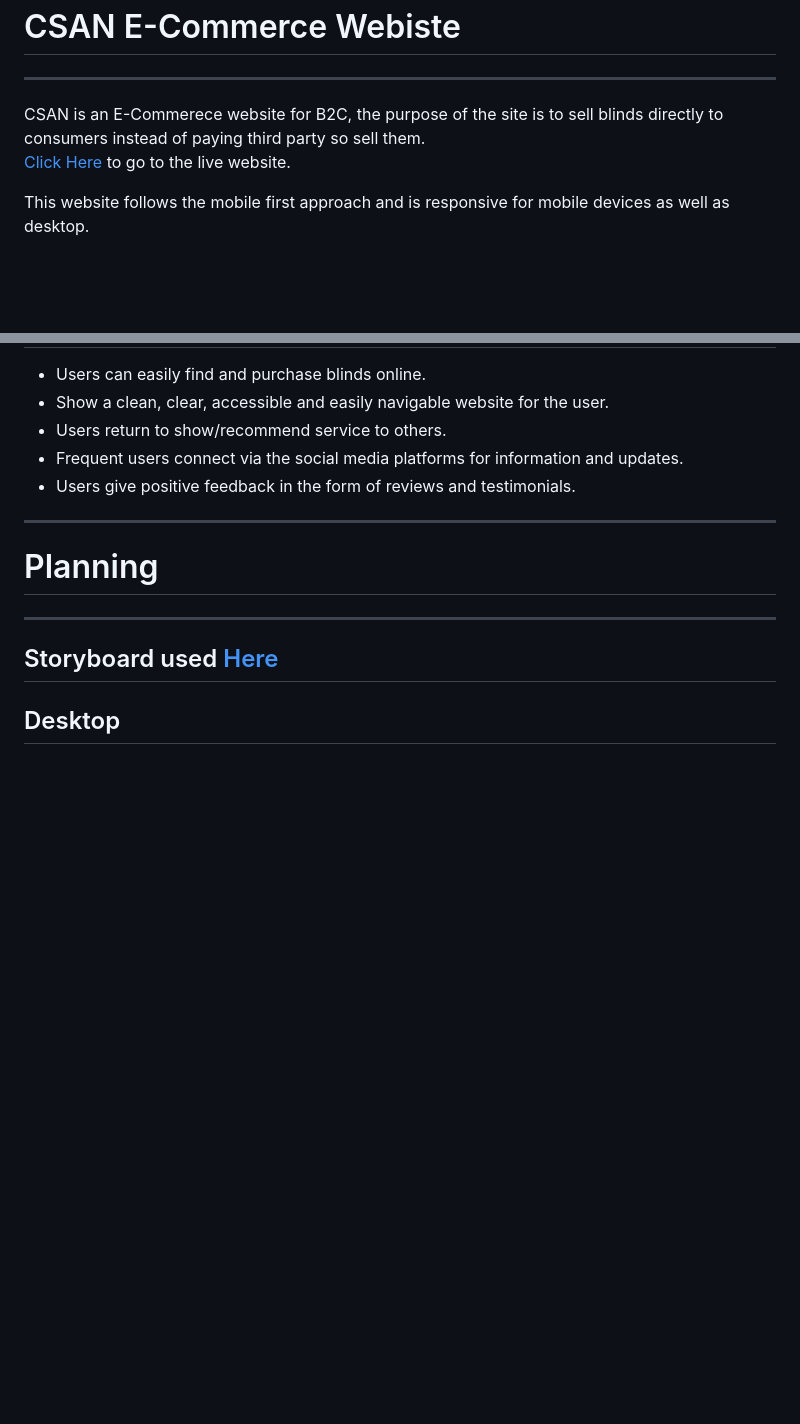
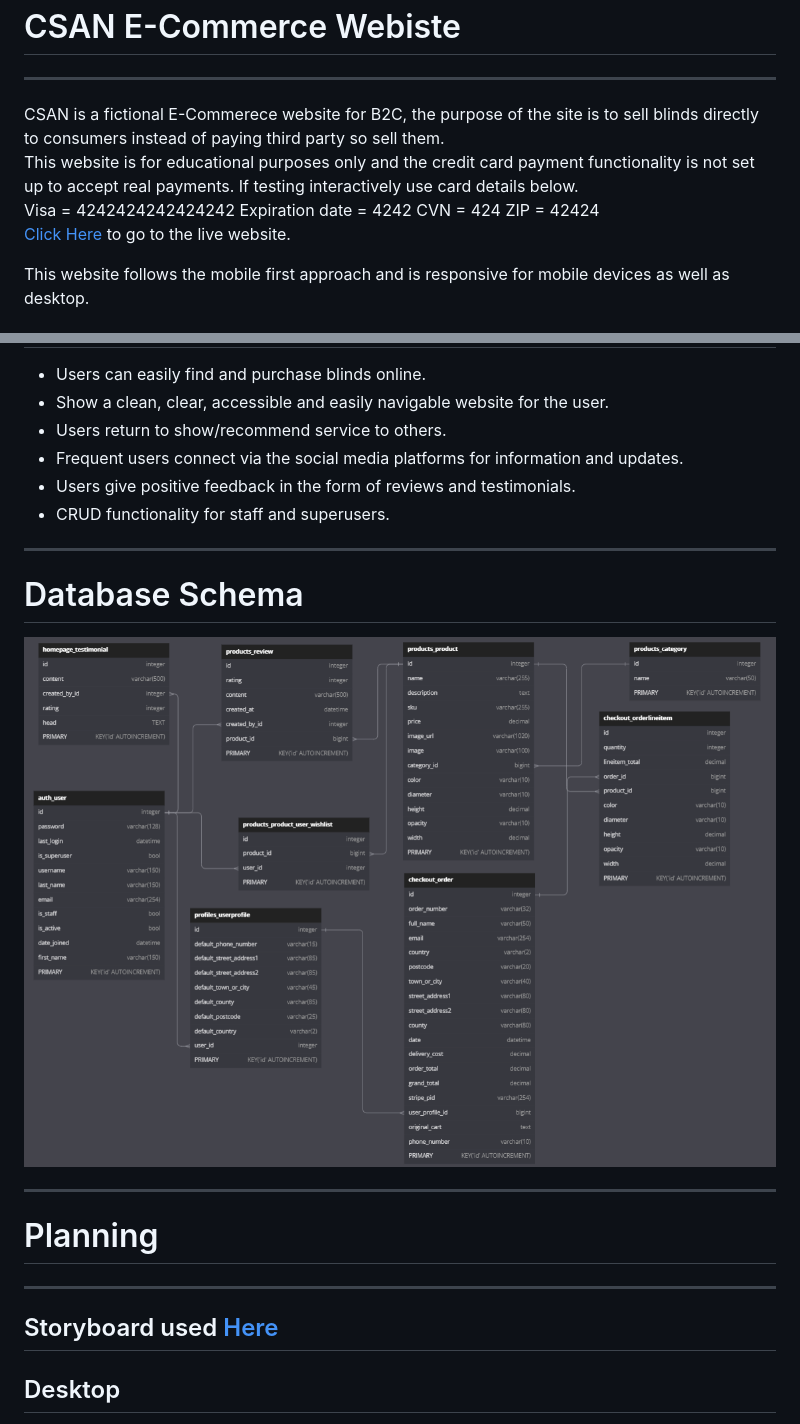
Before and after one commit to Jca-Dev/CSAN, a Markdown page: README.md, 2 parts joined by grey strips. GitHub-like rendering; pictures changed too: media/screenshots/database.png (added); blank space fills up the shorter version.

Commit message:
add database schema to readme.md
added the database schema into the readme.
added extra info for the introduction of the website.

```diff
--- a/README.md
+++ b/README.md
@@ -1,6 +1,8 @@
 <h1>CSAN E-Commerce Webiste</h1>
 <hr>
-    <p>CSAN is an E-Commerece website for B2C, the purpose of the site is to sell blinds directly to consumers instead of paying third party so sell them.<br>
+    <p>CSAN is a fictional E-Commerece website for B2C, the purpose of the site is to sell blinds directly to consumers instead of paying third party so sell them.<br>
+    This website is for educational purposes only and the credit card payment functionality is not set up to accept real payments. If testing interactively use card details below.<br>
+    Visa = 4242424242424242 Expiration date = 4242 CVN = 424 ZIP = 42424<br>
     <a href="https://csan.herokuapp.com/">Click Here</a> to go to the live website.
 </p>
 <p>This website follows the mobile first approach and is responsive for mobile devices as well as desktop.</p>
@@ -14,8 +16,12 @@
     <li>Users return to show/recommend service to others.</li>
     <li>Frequent users connect via the social media platforms for information and updates.</li>
     <li>Users give positive feedback in the form of reviews and testimonials.</li>
+    <li>CRUD functionality for staff and superusers.</li>
 </ul>
+<hr>
+<h1>Database Schema</h1>
 
+![Database Schema](media/screenshots/database.png)
 <hr>
 <h1>Planning</h1>
 <hr>
```
